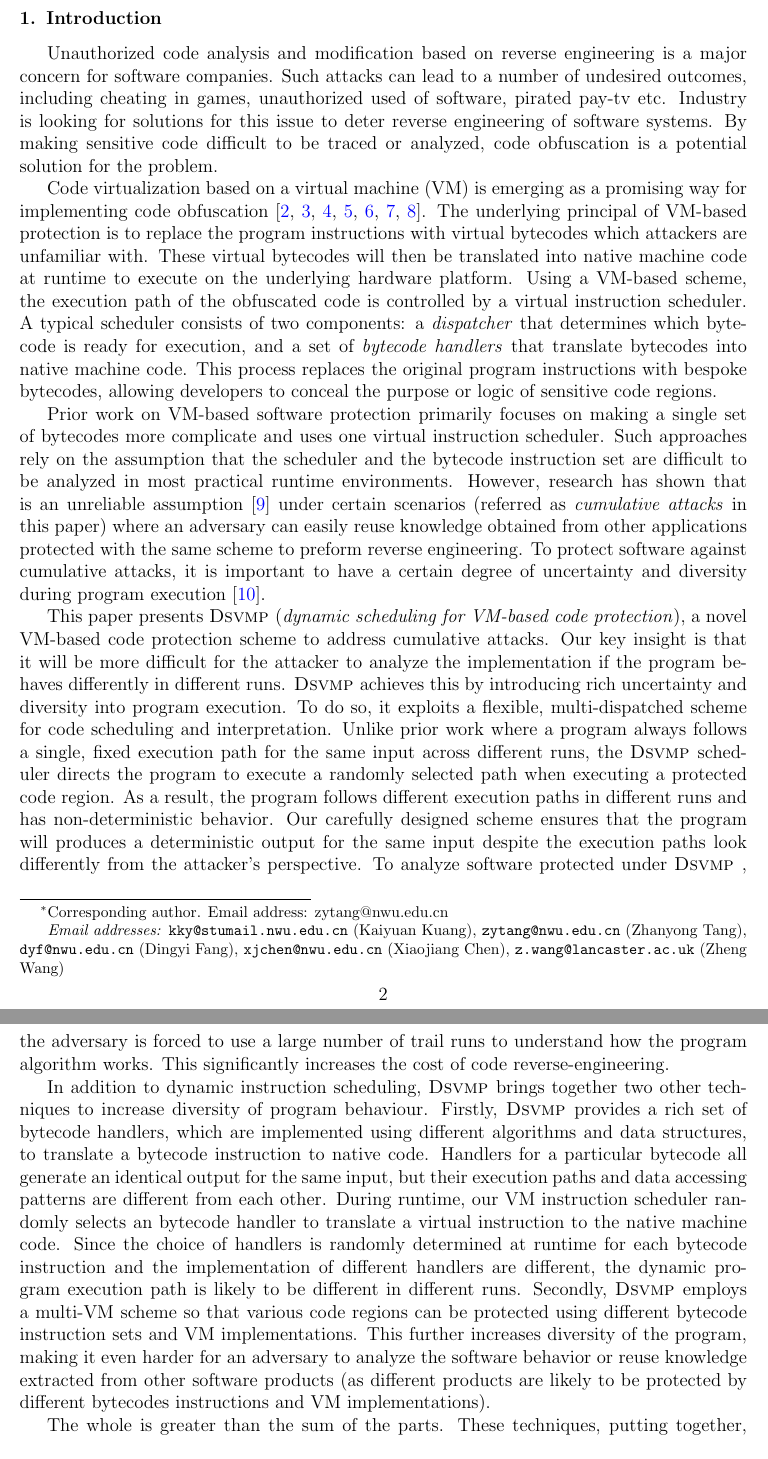
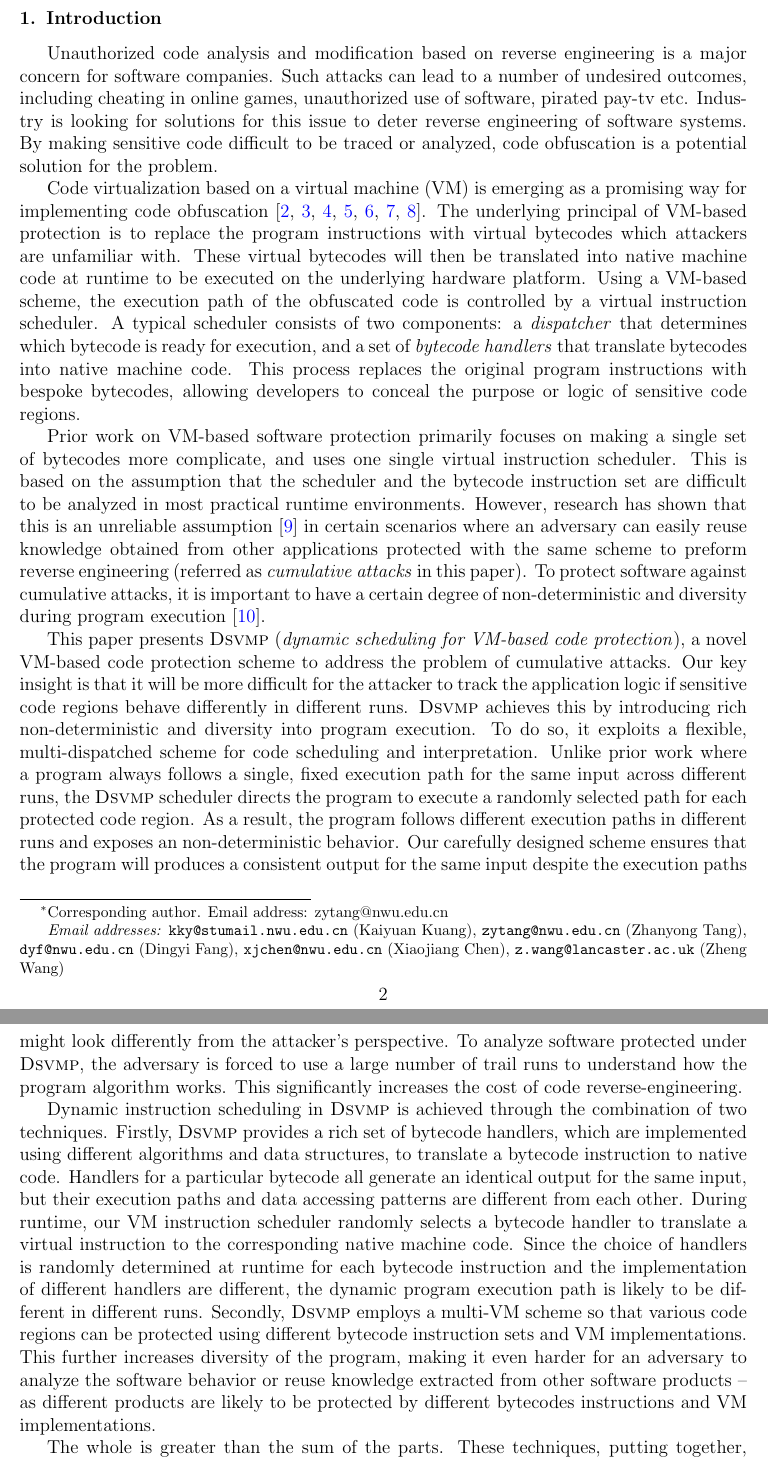
Before and after one commit to kuangkaiyuan/DSVMP-extension-KKY, a LaTeX paper (DSVMP-C&S.tex, which reads intro.tex): two parts of pages 2 and 3 of 22, joined at a grey line, cut so that both start at the same text. Compiled offline with pdfLaTeX.

Commit message:
introduction

```diff
--- a/DSVMP-C&S.tex
+++ b/DSVMP-C&S.tex
@@ -32,10 +32,10 @@
 \usepackage{algorithmic}
 \usepackage{amsmath}
 \usepackage{subfigure}
-
+\usepackage{xspace}
 \usepackage[colorlinks,bookmarksopen,bookmarksnumbered,citecolor=red,urlcolor=red]{hyperref}
 
-\newcommand{\DSVMP}{\textsc{Dsvmp }}
+\newcommand{\DSVMP}{\textsc{Dsvmp}\xspace}
 \newcommand{\tabincell}[2]{\begin{tabular}{@{}#1@{}}#2\end{tabular}}
 \newcommand\FIXME[1]{\textcolor{red}{FIX:}\textcolor{red}{#1}}
 \lstdefinelanguage
--- a/intro.tex
+++ b/intro.tex
@@ -1,56 +1,64 @@
 \section{Introduction}
 Unauthorized code analysis and modification based on reverse engineering is a major concern for software companies.
 Such attacks can lead to a number of undesired outcomes,
-including cheating in games, unauthorized used of software, pirated pay-tv etc.
+including cheating in online games, unauthorized use of software, pirated pay-tv etc.
 Industry is looking for solutions for this issue to deter reverse engineering of software systems.
 By making sensitive code difficult to be traced or analyzed, code obfuscation is a potential solution for the problem.
 
-Code virtualization based on a virtual machine (VM) is emerging as a promising way for implementing code
+Code virtualization based on a virtual machine (VM) is emerging as a
+promising way for implementing code
 obfuscation~\cite{1Themida,2CV,3Vmprotect,5fang2011multi,6ming2011software,7wang2014tdvmp,8wang2013nislvmp}.
-The underlying principal of VM-based protection is to replace the program instructions with
-virtual bytecodes which attackers are unfamiliar with.
-These virtual bytecodes will then be translated into native machine code at runtime
-to execute on the underlying hardware platform.
-Using a VM-based scheme, the execution path of the obfuscated code is controlled by a virtual instruction scheduler.
-A typical scheduler consists of two components: a \emph{dispatcher} that determines which bytecode is ready for execution,
-and a set of \emph{bytecode handlers} that translate bytecodes into native machine code.
-This process replaces the original program instructions with bespoke bytecodes,
-allowing developers to conceal the purpose or logic of sensitive code regions.
+The underlying principal of VM-based protection is to replace the program
+instructions with virtual bytecodes which attackers are unfamiliar with.
+These virtual bytecodes will then be translated into native machine code at
+runtime to be executed on the underlying hardware platform. Using a VM-based
+scheme, the execution path of the obfuscated code is controlled by a virtual
+instruction scheduler. A typical scheduler consists of two components: a
+\emph{dispatcher} that determines which bytecode is ready for execution, and
+a set of \emph{bytecode handlers} that translate bytecodes into native
+machine code. This process replaces the original program instructions with
+bespoke bytecodes, allowing developers to conceal the purpose or logic of
+sensitive code regions.
 
-Prior work on VM-based software protection primarily focuses on making
-a single set of bytecodes more complicate and uses one virtual instruction scheduler.
-Such approaches rely on the assumption that the scheduler and the bytecode
-instruction set are difficult to be analyzed in most practical runtime environments.
-However, research has shown that is an unreliable assumption~\cite{10falliere2009inside}
-under certain scenarios (referred as \emph{cumulative attacks} in this paper)
-where an adversary can easily reuse knowledge obtained from other
-applications protected with the same scheme to preform reverse engineering.
-To protect software against cumulative attacks, it is important to have a certain degree of
-uncertainty and diversity during program execution~\cite{4collberg}.
+Prior work on VM-based software protection primarily focuses on making a
+single set of bytecodes more complicate, and uses one single virtual
+instruction scheduler. This is based on the assumption that the scheduler and
+the bytecode instruction set are difficult to be analyzed in most practical
+runtime environments. However, research has shown that this is an unreliable
+assumption~\cite{10falliere2009inside} in certain scenarios where an
+adversary can easily reuse knowledge obtained from other applications
+protected with the same scheme to preform reverse engineering (referred as
+\emph{cumulative attacks} in this paper). To protect software against
+cumulative attacks, it is important to have a certain degree of non-deterministic
+and diversity during program execution~\cite{4collberg}.
 
-This paper presents \DSVMP (\emph{dynamic scheduling for VM-based code protection}),
-a novel VM-based code protection scheme to address cumulative attacks.
-Our key insight is that it will be more difficult for the attacker
-to analyze the implementation if the program behaves differently in different runs.
-\DSVMP achieves this by introducing rich uncertainty and diversity into program execution.
-To do so, it exploits a flexible, multi-dispatched scheme for code scheduling and interpretation.
-Unlike prior work where a program always follows a single, fixed execution path for the same input across different runs,
-the \DSVMP scheduler directs the program to execute a randomly selected path when executing a protected code region.
-As a result, the program follows different execution paths in different runs and has non-deterministic behavior.
-Our carefully designed scheme ensures that the program will produces a deterministic output
-for the same input despite the execution paths look differently from the attacker's perspective.
-To analyze software protected under \DSVMP, the adversary is forced to use a large number of trail runs
-to understand how the program algorithm works. This significantly increases the cost of code reverse-engineering.
+This paper presents \DSVMP (\emph{dynamic scheduling for VM-based code
+protection}), a novel VM-based code protection scheme to address the problem
+of cumulative attacks. Our key insight is that it will be more difficult for
+the attacker to track the application logic if sensitive code regions behave differently
+in different runs. \DSVMP achieves this by introducing rich non-deterministic and
+diversity into program execution. To do so, it exploits a flexible,
+multi-dispatched scheme for code scheduling and interpretation. Unlike prior
+work where a program always follows a single, fixed execution path for the
+same input across different runs, the \DSVMP scheduler directs the program to
+execute a randomly selected path for each protected code region. As a
+result, the program follows different execution paths in different runs and
+exposes an non-deterministic behavior. Our carefully designed scheme ensures that
+the program will produces a consistent output for the same input despite
+the execution paths might look differently from the attacker's perspective. To
+analyze software protected under \DSVMP, the adversary is forced to use a
+large number of trail runs to understand how the program algorithm works.
+This significantly increases the cost of code reverse-engineering.
 
 
 %Uncertainty and diversity are keys for deterring dynamic cumulative attacks.
-In addition to dynamic instruction scheduling, \DSVMP brings together two other techniques to increase diversity of program behaviour.
+Dynamic instruction scheduling in \DSVMP is achieved through the combination of two techniques.
 Firstly, \DSVMP provides a rich set of bytecode handlers, which are implemented using different algorithms and data structures,
 to translate a bytecode instruction to native code.
 Handlers for a particular bytecode all generate an identical output for the same input,
 but their execution paths and data accessing patterns are different from each other.
-During runtime, our VM instruction scheduler randomly selects an bytecode handler
-to translate a virtual instruction to the native machine code.
+During runtime, our VM instruction scheduler randomly selects a  bytecode handler
+to translate a virtual instruction to the corresponding native machine code.
 Since the choice of handlers is randomly determined at runtime for each bytecode
 instruction and the implementation of different handlers are different,
 the dynamic program execution path is likely to be different in different runs.
```
Also changed, not shown: DSVMP-C&S.pdf, intro.tex (2 more changed lines), 1 other file.
